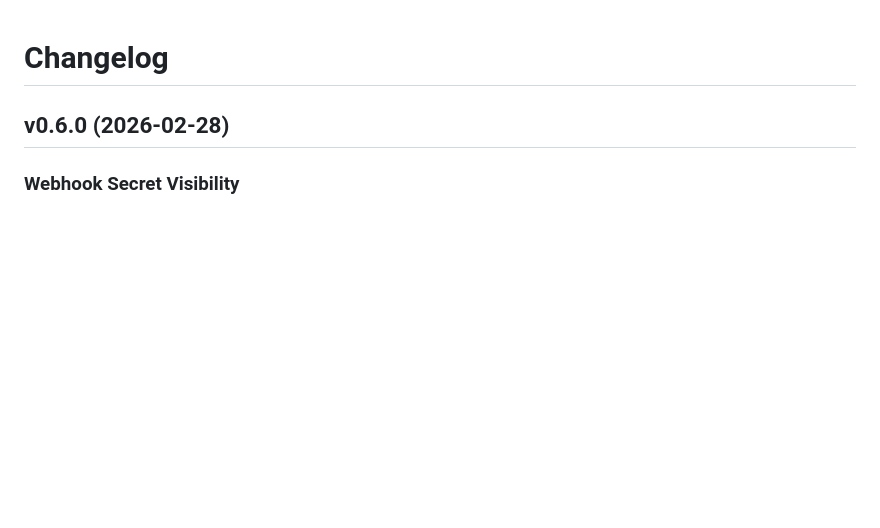
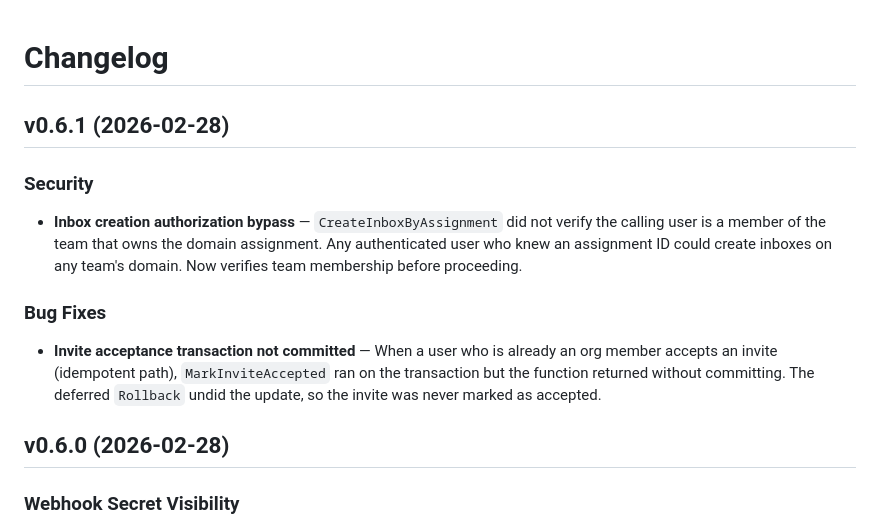
Before and after one commit to AmJaradat01/burnerbyte, a Markdown page: CHANGELOG.md, the part around the change. Drawn GitHub-style; blank space fills up the shorter version.

Commit message:
chore: prepare v0.6.1 release

```diff
--- a/CHANGELOG.md
+++ b/CHANGELOG.md
@@ -1,4 +1,12 @@
 # Changelog
+
+## v0.6.1 (2026-02-28)
+
+### Security
+- **Inbox creation authorization bypass** — `CreateInboxByAssignment` did not verify the calling user is a member of the team that owns the domain assignment. Any authenticated user who knew an assignment ID could create inboxes on any team's domain. Now verifies team membership before proceeding.
+
+### Bug Fixes
+- **Invite acceptance transaction not committed** — When a user who is already an org member accepts an invite (idempotent path), `MarkInviteAccepted` ran on the transaction but the function returned without committing. The deferred `Rollback` undid the update, so the invite was never marked as accepted.
 
 ## v0.6.0 (2026-02-28)
 
```
